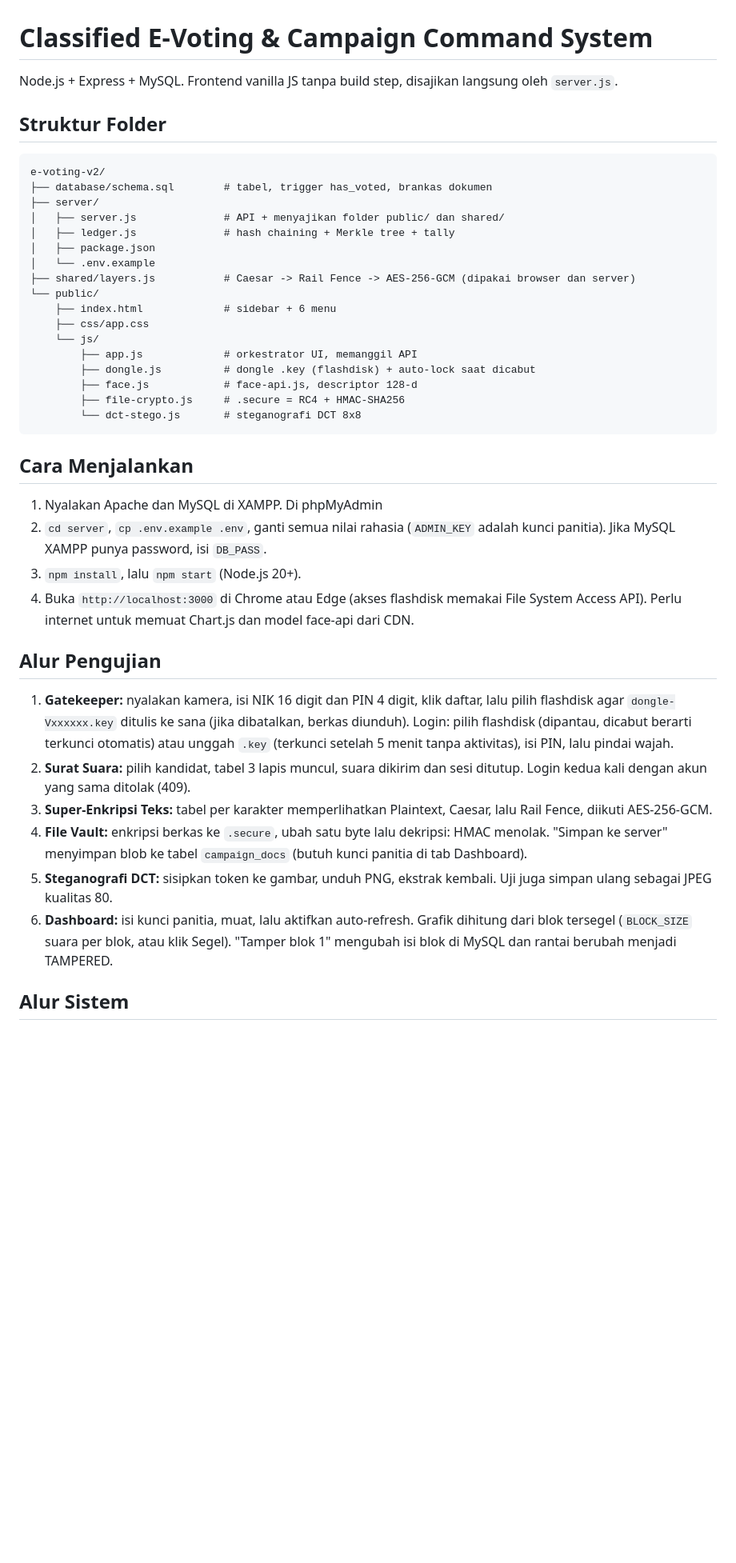
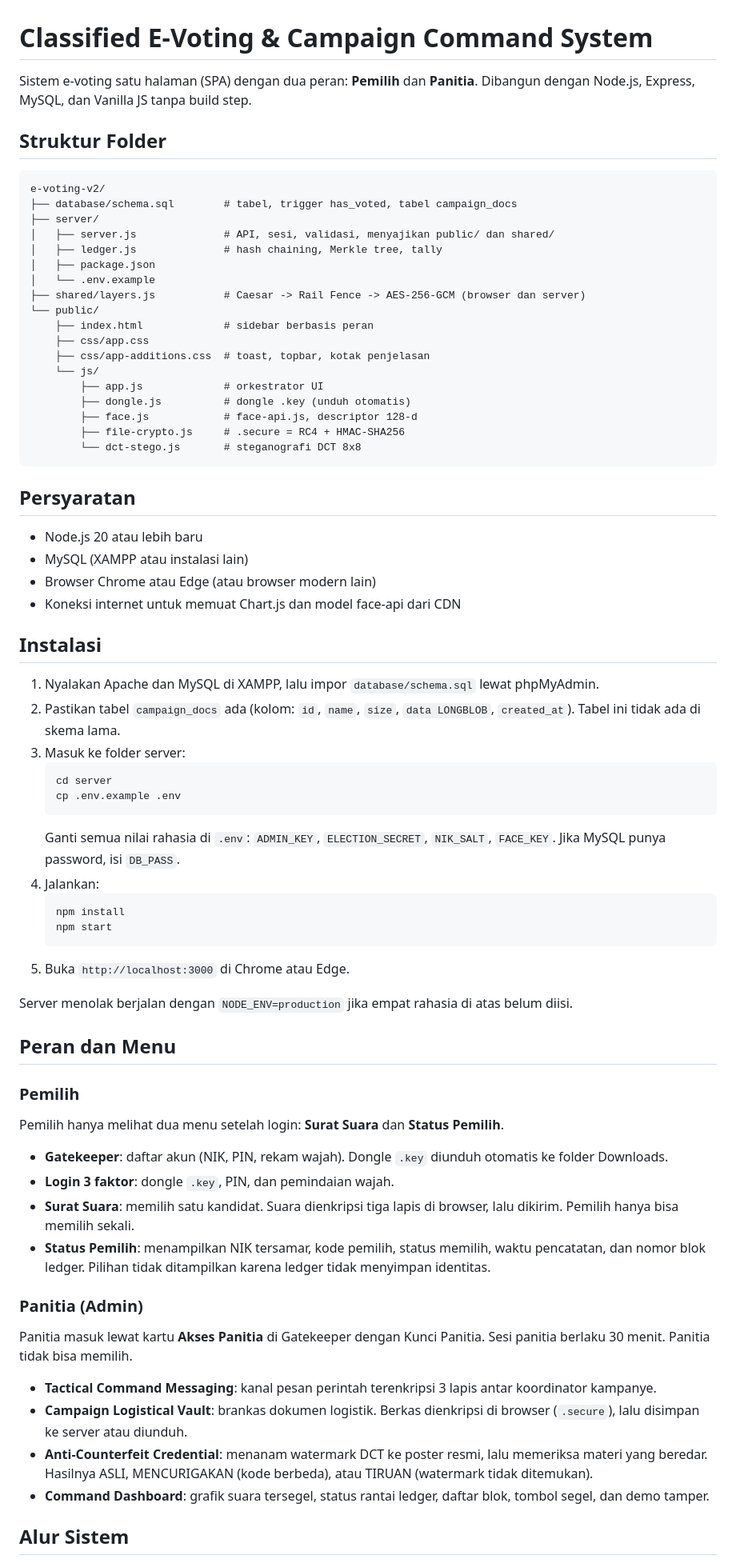
Before and after one commit to RaflinMadani/Aplikasi-Kriptografi-Klasik-dan-Modern, a Markdown page: README.md, the part around one of its changes. Shown at 80% size. Drawn GitHub-style; blank space fills up the shorter version.

Commit message:
Finalisasi 15 poin perbaikan e-voting dan fitur keamanan taktis

````diff
--- a/README.md
+++ b/README.md
@@ -1,39 +1,72 @@
 # Classified E-Voting & Campaign Command System
-Node.js + Express + MySQL. Frontend vanilla JS tanpa build step, disajikan langsung oleh `server.js`.
+
+Sistem e-voting satu halaman (SPA) dengan dua peran: **Pemilih** dan **Panitia**. Dibangun dengan Node.js, Express, MySQL, dan Vanilla JS tanpa build step.
 
 ## Struktur Folder
+
 ```
 e-voting-v2/
-├── database/schema.sql        # tabel, trigger has_voted, brankas dokumen
+├── database/schema.sql        # tabel, trigger has_voted, tabel campaign_docs
 ├── server/
-│   ├── server.js              # API + menyajikan folder public/ dan shared/
-│   ├── ledger.js              # hash chaining + Merkle tree + tally
+│   ├── server.js              # API, sesi, validasi, menyajikan public/ dan shared/
+│   ├── ledger.js              # hash chaining, Merkle tree, tally
 │   ├── package.json
 │   └── .env.example
-├── shared/layers.js           # Caesar -> Rail Fence -> AES-256-GCM (dipakai browser dan server)
+├── shared/layers.js           # Caesar -> Rail Fence -> AES-256-GCM (browser dan server)
 └── public/
-    ├── index.html             # sidebar + 6 menu
+    ├── index.html             # sidebar berbasis peran
     ├── css/app.css
+    ├── css/app-additions.css  # toast, topbar, kotak penjelasan
     └── js/
-        ├── app.js             # orkestrator UI, memanggil API
-        ├── dongle.js          # dongle .key (flashdisk) + auto-lock saat dicabut
+        ├── app.js             # orkestrator UI
+        ├── dongle.js          # dongle .key (unduh otomatis)
         ├── face.js            # face-api.js, descriptor 128-d
         ├── file-crypto.js     # .secure = RC4 + HMAC-SHA256
         └── dct-stego.js       # steganografi DCT 8x8
 ```
 
-## Cara Menjalankan
-1. Nyalakan Apache dan MySQL di XAMPP. Di phpMyAdmin
-2. `cd server`, `cp .env.example .env`, ganti semua nilai rahasia (`ADMIN_KEY` adalah kunci panitia). Jika MySQL XAMPP punya password, isi `DB_PASS`.
-3. `npm install`, lalu `npm start` (Node.js 20+).
-4. Buka `http://localhost:3000` di Chrome atau Edge (akses flashdisk memakai File System Access API). Perlu internet untuk memuat Chart.js dan model face-api dari CDN.
+## Persyaratan
 
-## Alur Pengujian
-1. **Gatekeeper:** nyalakan kamera, isi NIK 16 digit dan PIN 4 digit, klik daftar, lalu pilih flashdisk agar `dongle-Vxxxxxx.key` ditulis ke sana (jika dibatalkan, berkas diunduh). Login: pilih flashdisk (dipantau, dicabut berarti terkunci otomatis) atau unggah `.key` (terkunci setelah 5 menit tanpa aktivitas), isi PIN, lalu pindai wajah.
-2. **Surat Suara:** pilih kandidat, tabel 3 lapis muncul, suara dikirim dan sesi ditutup. Login kedua kali dengan akun yang sama ditolak (409).
-3. **Super-Enkripsi Teks:** tabel per karakter memperlihatkan Plaintext, Caesar, lalu Rail Fence, diikuti AES-256-GCM.
-4. **File Vault:** enkripsi berkas ke `.secure`, ubah satu byte lalu dekripsi: HMAC menolak. "Simpan ke server" menyimpan blob ke tabel `campaign_docs` (butuh kunci panitia di tab Dashboard).
-5. **Steganografi DCT:** sisipkan token ke gambar, unduh PNG, ekstrak kembali. Uji juga simpan ulang sebagai JPEG kualitas 80.
-6. **Dashboard:** isi kunci panitia, muat, lalu aktifkan auto-refresh. Grafik dihitung dari blok tersegel (`BLOCK_SIZE` suara per blok, atau klik Segel). "Tamper blok 1" mengubah isi blok di MySQL dan rantai berubah menjadi TAMPERED.
+- Node.js 20 atau lebih baru
+- MySQL (XAMPP atau instalasi lain)
+- Browser Chrome atau Edge (atau browser modern lain)
+- Koneksi internet untuk memuat Chart.js dan model face-api dari CDN
+
+## Instalasi
+
+1. Nyalakan Apache dan MySQL di XAMPP, lalu impor `database/schema.sql` lewat phpMyAdmin.
+2. Pastikan tabel `campaign_docs` ada (kolom: `id`, `name`, `size`, `data LONGBLOB`, `created_at`). Tabel ini tidak ada di skema lama.
+3. Masuk ke folder server:
+   ```bash
+   cd server
+   cp .env.example .env
+   ```
+   Ganti semua nilai rahasia di `.env`: `ADMIN_KEY`, `ELECTION_SECRET`, `NIK_SALT`, `FACE_KEY`. Jika MySQL punya password, isi `DB_PASS`.
+4. Jalankan:
+   ```bash
+   npm install
+   npm start
+   ```
+5. Buka `http://localhost:3000` di Chrome atau Edge.
+
+Server menolak berjalan dengan `NODE_ENV=production` jika empat rahasia di atas belum diisi.
+
+## Peran dan Menu
+
+### Pemilih
+Pemilih hanya melihat dua menu setelah login: **Surat Suara** dan **Status Pemilih**.
+
+- **Gatekeeper**: daftar akun (NIK, PIN, rekam wajah). Dongle `.key` diunduh otomatis ke folder Downloads.
+- **Login 3 faktor**: dongle `.key`, PIN, dan pemindaian wajah.
+- **Surat Suara**: memilih satu kandidat. Suara dienkripsi tiga lapis di browser, lalu dikirim. Pemilih hanya bisa memilih sekali.
+- **Status Pemilih**: menampilkan NIK tersamar, kode pemilih, status memilih, waktu pencatatan, dan nomor blok ledger. Pilihan tidak ditampilkan karena ledger tidak menyimpan identitas.
+
+### Panitia (Admin)
+Panitia masuk lewat kartu **Akses Panitia** di Gatekeeper dengan Kunci Panitia. Sesi panitia berlaku 30 menit. Panitia tidak bisa memilih.
+
+- **Tactical Command Messaging**: kanal pesan perintah terenkripsi 3 lapis antar koordinator kampanye.
+- **Campaign Logistical Vault**: brankas dokumen logistik. Berkas dienkripsi di browser (`.secure`), lalu disimpan ke server atau diunduh.
+- **Anti-Counterfeit Credential**: menanam watermark DCT ke poster resmi, lalu memeriksa materi yang beredar. Hasilnya ASLI, MENCURIGAKAN (kode berbeda), atau TIRUAN (watermark tidak ditemukan).
+- **Command Dashboard**: grafik suara tersegel, status rantai ledger, daftar blok, tombol segel, dan demo tamper.
 
 ## Alur Sistem
````
Also changed, not shown: other parts of README.md (+62 -5 lines).
